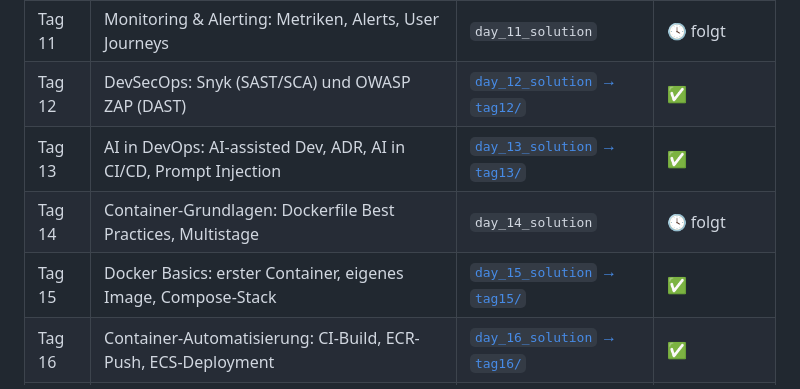
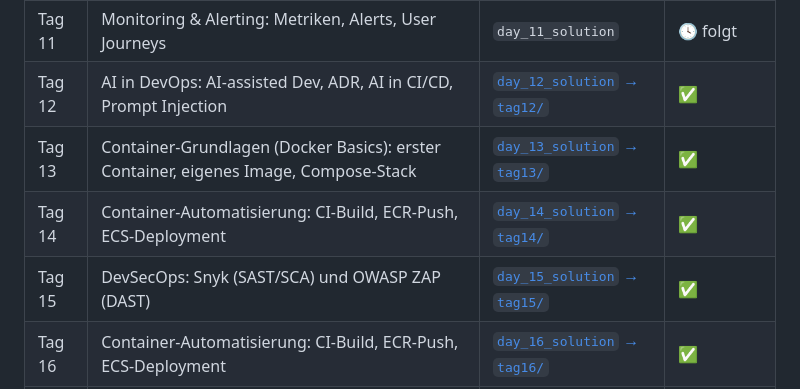
Before and after one commit to tbzdevops/musterloesungen-praxisauftraege, a Markdown page: README.md, the part around the change. Drawn GitHub-style.

Commit message:
docs(readme): Uebersicht der Loesungen fuer Tag 12-15 neu ordnen
AI in DevOps -> Tag 12, Container-Grundlagen -> Tag 13,
Container-Automatisierung -> Tag 14, DevSecOps -> Tag 15.

Co-Authored-By: Claude Opus 5 <noreply@anthropic.com>

```diff
--- a/README.md
+++ b/README.md
@@ -52,10 +52,10 @@ Stand sichtbar ist, den man am Ende des Tages im eigenen Repo haben sollte.
 | Tag 09 | Hands-on Day 1: Konsolidierung Tag 01–08 | `day_9_solution` | 🕓 folgt |
 | Tag 10 | CALMS + Monitoring: Grafana Dashboards, SLO/SLI | `day_10_solution` | 🕓 folgt |
 | Tag 11 | Monitoring & Alerting: Metriken, Alerts, User Journeys | `day_11_solution` | 🕓 folgt |
-| Tag 12 | DevSecOps: Snyk (SAST/SCA) und OWASP ZAP (DAST) | [`day_12_solution` → `tag12/`](https://github.com/tbzdevops/musterloesungen-praxisauftraege/tree/day_12_solution/tag12) | ✅ |
-| Tag 13 | AI in DevOps: AI-assisted Dev, ADR, AI in CI/CD, Prompt Injection | [`day_13_solution` → `tag13/`](https://github.com/tbzdevops/musterloesungen-praxisauftraege/tree/day_13_solution/tag13) | ✅ |
-| Tag 14 | Container-Grundlagen: Dockerfile Best Practices, Multistage | `day_14_solution` | 🕓 folgt |
-| Tag 15 | Docker Basics: erster Container, eigenes Image, Compose-Stack | [`day_15_solution` → `tag15/`](https://github.com/tbzdevops/musterloesungen-praxisauftraege/tree/day_15_solution/tag15) | ✅ |
+| Tag 12 | AI in DevOps: AI-assisted Dev, ADR, AI in CI/CD, Prompt Injection | [`day_12_solution` → `tag12/`](https://github.com/tbzdevops/musterloesungen-praxisauftraege/tree/day_12_solution/tag12) | ✅ |
+| Tag 13 | Container-Grundlagen (Docker Basics): erster Container, eigenes Image, Compose-Stack | [`day_13_solution` → `tag13/`](https://github.com/tbzdevops/musterloesungen-praxisauftraege/tree/day_13_solution/tag13) | ✅ |
+| Tag 14 | Container-Automatisierung: CI-Build, ECR-Push, ECS-Deployment | [`day_14_solution` → `tag14/`](https://github.com/tbzdevops/musterloesungen-praxisauftraege/tree/day_14_solution/tag14) | ✅ |
+| Tag 15 | DevSecOps: Snyk (SAST/SCA) und OWASP ZAP (DAST) | [`day_15_solution` → `tag15/`](https://github.com/tbzdevops/musterloesungen-praxisauftraege/tree/day_15_solution/tag15) | ✅ |
 | Tag 16 | Container-Automatisierung: CI-Build, ECR-Push, ECS-Deployment | [`day_16_solution` → `tag16/`](https://github.com/tbzdevops/musterloesungen-praxisauftraege/tree/day_16_solution/tag16) | ✅ |
 | Tag 17 | Hands-on Day 2: Projekt-Workshop, offene Punkte | `day_17_solution` | 🕓 folgt |
 | Tag 18 | Infrastructure as Code mit Terraform | `day_18_solution` | 🕓 folgt |
```
